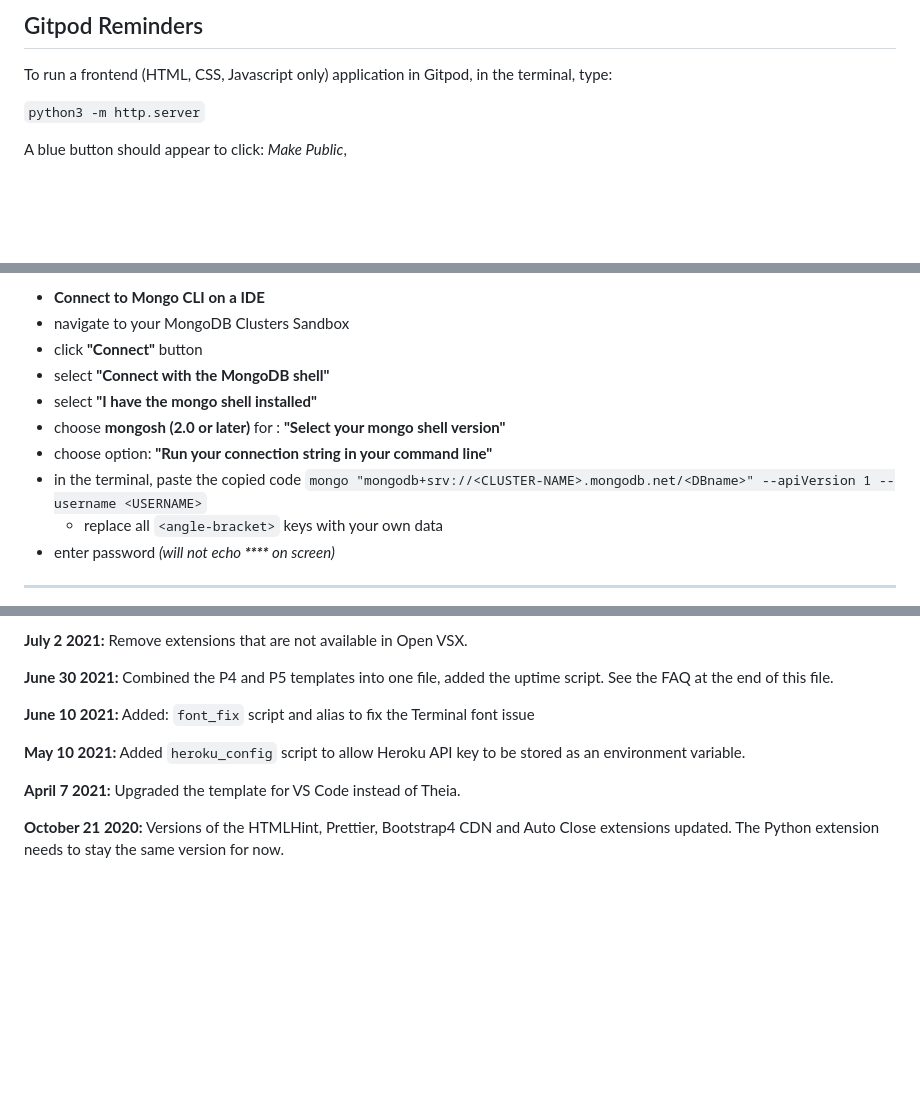
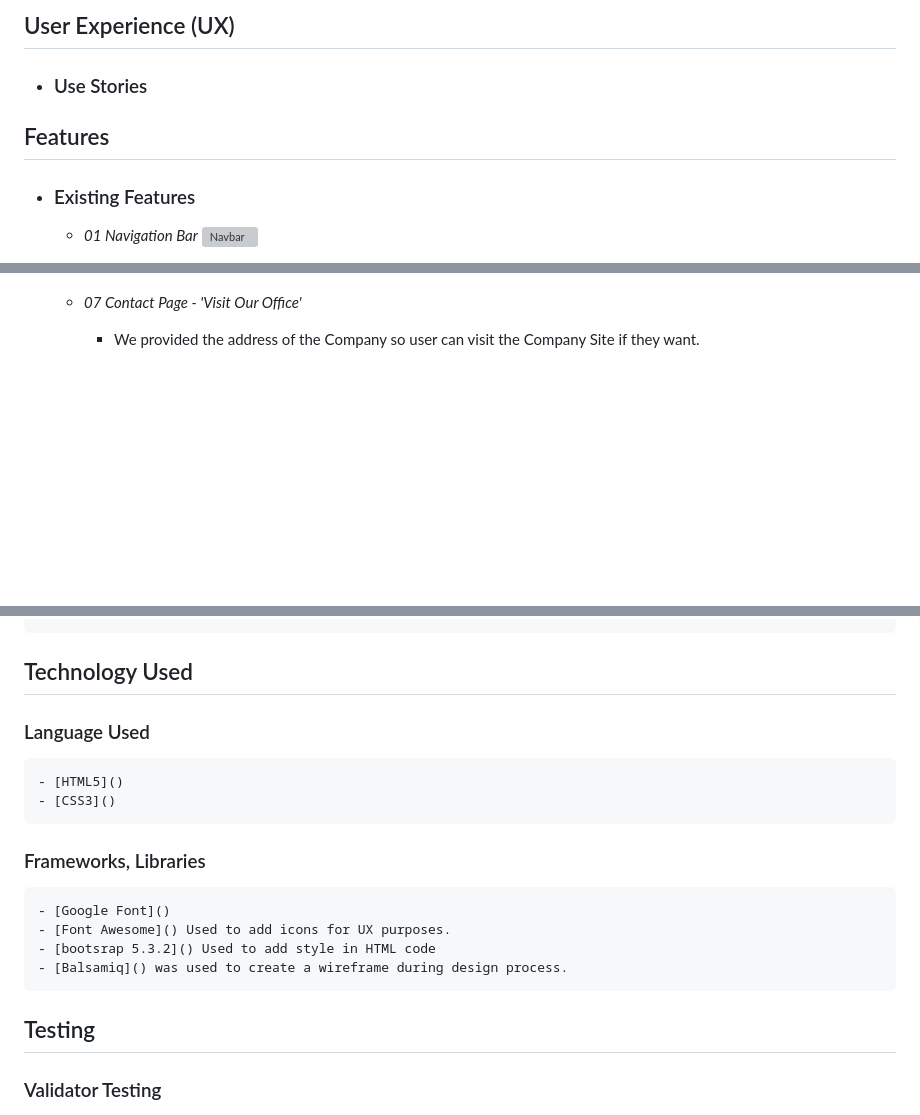
Before and after one commit to JyotiHambir-BC/teamCrushersFirstHackathon, a Markdown page: README.md, 3 parts joined by grey strips. GitHub-like rendering; blank space fills up the shorter version; grey boxes are pictures that could not be loaded.

```diff
--- a/README.md
+++ b/README.md
@@ -12,9 +8,11 @@ You can safely delete this README.md file or change it for your own project. Ple
 
-## Gitpod Reminders
+## User Experience (UX)
+  - ### Use Stories
 
-To run a frontend (HTML, CSS, Javascript only) application in Gitpod, in the terminal, type:
+## Features
 
-`python3 -m http.server`
+  - ### Existing Features
+    - _01 Navigation Bar_
+    ![Navbar]()
 
-A blue button should appear to click: _Make Public_,
 
@@ -42,14 +40,5 @@ You can now use the `heroku` CLI program - try running `heroku apps` to confirm
 
-- **Connect to Mongo CLI on a IDE**
-- navigate to your MongoDB Clusters Sandbox
-- click **"Connect"** button
-- select **"Connect with the MongoDB shell"**
-- select **"I have the mongo shell installed"**
-- choose **mongosh (2.0 or later)** for : **"Select your mongo shell version"**
-- choose option: **"Run your connection string in your command line"**
-- in the terminal, paste the copied code `mongo "mongodb+srv://<CLUSTER-NAME>.mongodb.net/<DBname>" --apiVersion 1 --username <USERNAME>`
-  - replace all `<angle-bracket>` keys with your own data
-- enter password _(will not echo **\*\*\*\*** on screen)_
 
-------
+    - _07 Contact Page - 'Visit Our Office'_
+      - We provided the address of the Company so user can visit the Company Site if they want.
 
@@ -73,13 +78,18 @@ We continually tweak and adjust this template to help give you the best experien
 
-**July 2 2021:** Remove extensions that are not available in Open VSX.
 
-**June 30 2021:** Combined the P4 and P5 templates into one file, added the uptime script. See the FAQ at the end of this file.
+## Technology Used
 
-**June 10 2021:** Added: `font_fix` script and alias to fix the Terminal font issue
+### Language Used
+    - [HTML5]()
+    - [CSS3]()
 
-**May 10 2021:** Added `heroku_config` script to allow Heroku API key to be stored as an environment variable.
+### Frameworks, Libraries
+    - [Google Font]()
+    - [Font Awesome]() Used to add icons for UX purposes.
+    - [bootsrap 5.3.2]() Used to add style in HTML code
+    - [Balsamiq]() was used to create a wireframe during design process.
 
-**April 7 2021:** Upgraded the template for VS Code instead of Theia.
+## Testing
 
-**October 21 2020:** Versions of the HTMLHint, Prettier, Bootstrap4 CDN and Auto Close extensions updated. The Python extension needs to stay the same version for now.
+### Validator Testing
 
```
Also changed, not shown: other parts of README.md (+66 -70 lines).
